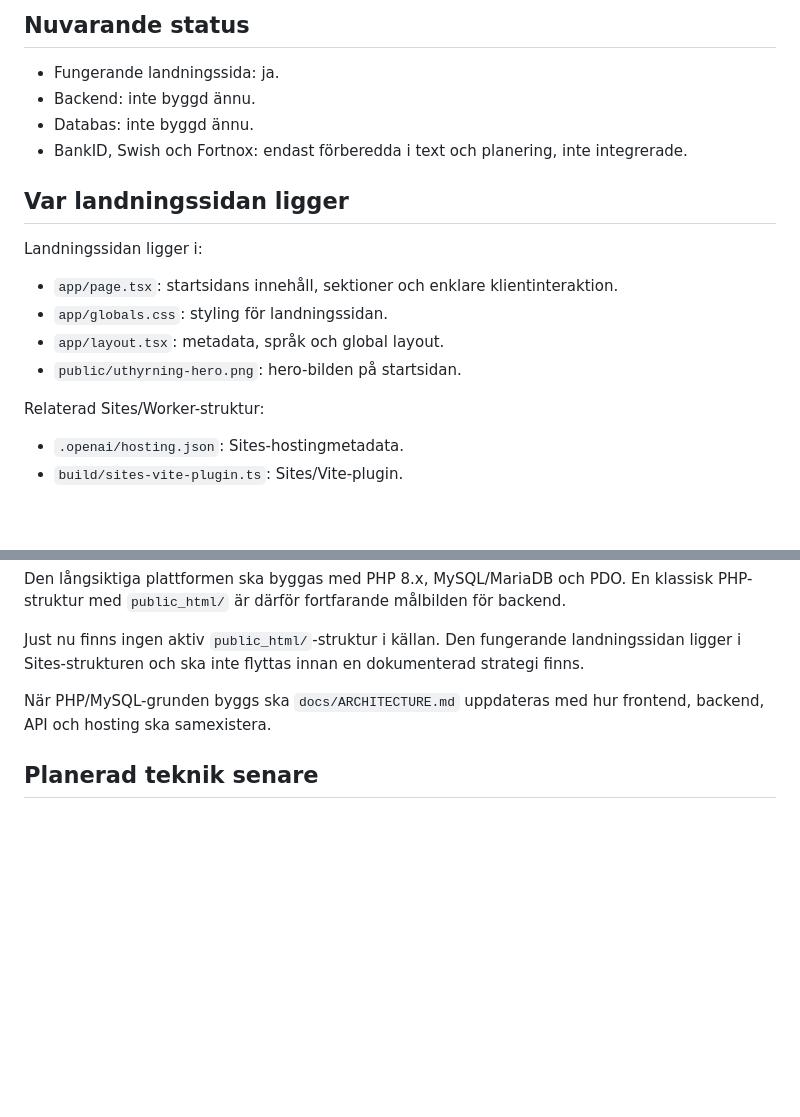
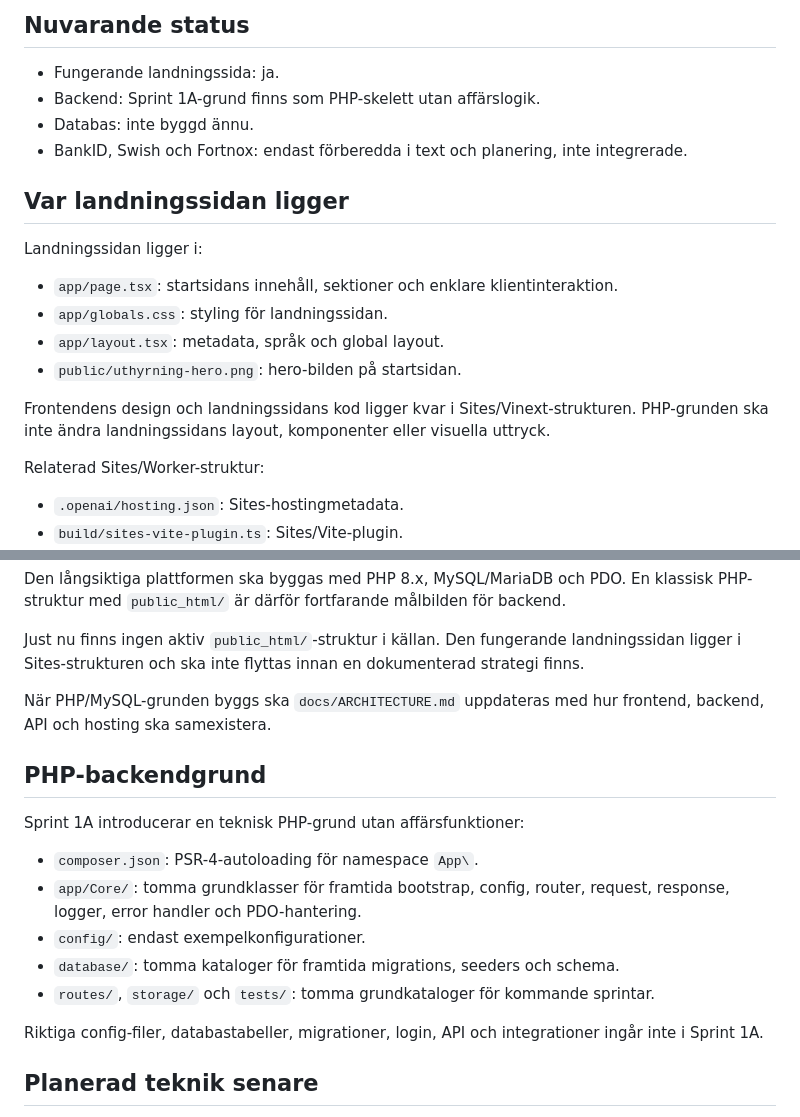
Before and after one commit to RDMackan999/Uthyrning, a Markdown page: README.md, 2 parts joined by grey strips. Rendered like a GitHub page; blank space fills up the shorter version.

Commit message:
Document Sprint 1 backend foundation

```diff
--- a/README.md
+++ b/README.md
@@ -7,7 +7,7 @@ Det här GitHub-repot är projektets huvudkälla. Den nuvarande fungerande landn
 ## Nuvarande status
 
 - Fungerande landningssida: ja.
-- Backend: inte byggd ännu.
+- Backend: Sprint 1A-grund finns som PHP-skelett utan affärslogik.
 - Databas: inte byggd ännu.
 - BankID, Swish och Fortnox: endast förberedda i text och planering, inte integrerade.
 
@@ -19,6 +19,8 @@ Landningssidan ligger i:
 - `app/globals.css`: styling för landningssidan.
 - `app/layout.tsx`: metadata, språk och global layout.
 - `public/uthyrning-hero.png`: hero-bilden på startsidan.
+
+Frontendens design och landningssidans kod ligger kvar i Sites/Vinext-strukturen. PHP-grunden ska inte ändra landningssidans layout, komponenter eller visuella uttryck.
 
 Relaterad Sites/Worker-struktur:
 
@@ -78,6 +80,18 @@ Just nu finns ingen aktiv `public_html/`-struktur i källan. Den fungerande land
 
 När PHP/MySQL-grunden byggs ska `docs/ARCHITECTURE.md` uppdateras med hur frontend, backend, API och hosting ska samexistera.
 
+## PHP-backendgrund
+
+Sprint 1A introducerar en teknisk PHP-grund utan affärsfunktioner:
+
+- `composer.json`: PSR-4-autoloading för namespace `App\`.
+- `app/Core/`: tomma grundklasser för framtida bootstrap, config, router, request, response, logger, error handler och PDO-hantering.
+- `config/`: endast exempelkonfigurationer.
+- `database/`: tomma kataloger för framtida migrations, seeders och schema.
+- `routes/`, `storage/` och `tests/`: tomma grundkataloger för kommande sprintar.
+
+Riktiga config-filer, databastabeller, migrationer, login, API och integrationer ingår inte i Sprint 1A.
+
 ## Planerad teknik senare
 
 - PHP 8.x
```
